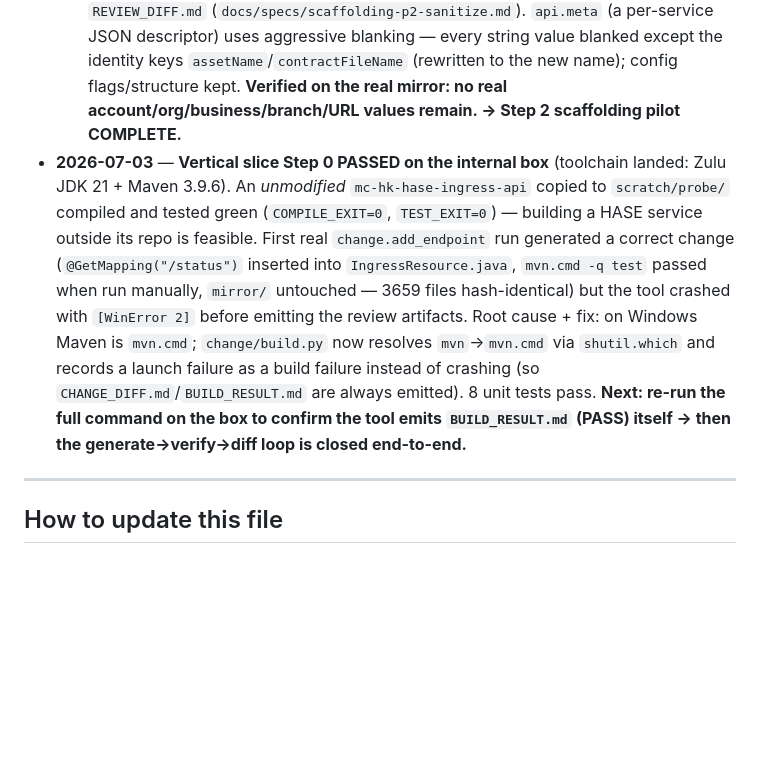
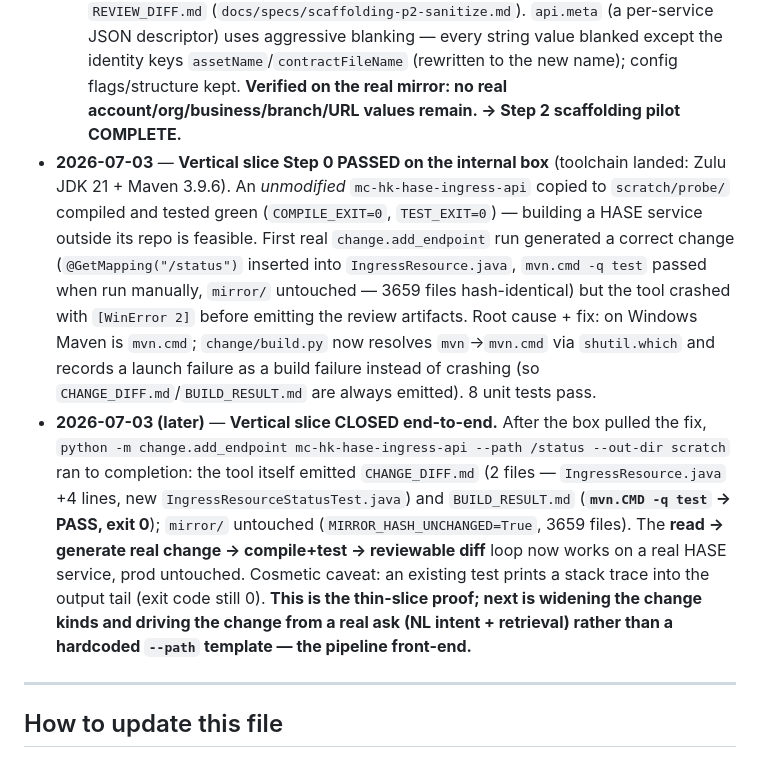
Before and after one commit to ScrapperEthan/sdlc-ai-recon, a Markdown page: PROJECT-STATE.md, the part around one of its changes. Rendered like a GitHub page; blank space fills up the shorter version.

```diff
--- a/PROJECT-STATE.md
+++ b/PROJECT-STATE.md
@@ -113,7 +113,8 @@ is solid.
   - **P2** — single thin `*-api` repo made structurally faithful to a real HASE repo: package auto-derived (`com.hsbc.hase.digital.api.<name>`), SHP/sonar platform files, full source layout, starter-only; `*-core` split & `--type job` deferred (`docs/specs/scaffolding-phase2.md`). Verified on real mirror.
   - **Vertical slice — Phase 1 started** (`docs/specs/vertical-slice.md`, `change/`): tool copies an existing service to `scratch/`, adds a GET endpoint in the house style, generates a test, and emits `CHANGE_DIFF.md`. Build is mock-injectable + a `--skip-build` flag; **real `mvn` compile/test deferred — the box has no Java/Maven toolchain yet (Step 0 probe failed; being requested from IT).** 5 tests pass. This begins the *Run tests / Build* stages once the toolchain lands.
   - **P2.1** — copied platform/API files sanitized: inherited governance/account/branch/URL/email values blanked to `<REVIEW>` and listed in `REVIEW_DIFF.md` (`docs/specs/scaffolding-p2-sanitize.md`). `api.meta` (a per-service JSON descriptor) uses aggressive blanking — every string value blanked except the identity keys `assetName`/`contractFileName` (rewritten to the new name); config flags/structure kept. **Verified on the real mirror: no real account/org/business/branch/URL values remain. → Step 2 scaffolding pilot COMPLETE.**
-- **2026-07-03** — **Vertical slice Step 0 PASSED on the internal box** (toolchain landed: Zulu JDK 21 + Maven 3.9.6). An *unmodified* `mc-hk-hase-ingress-api` copied to `scratch/probe/` compiled and tested green (`COMPILE_EXIT=0`, `TEST_EXIT=0`) — building a HASE service outside its repo is feasible. First real `change.add_endpoint` run generated a correct change (`@GetMapping("/status")` inserted into `IngressResource.java`, `mvn.cmd -q test` passed when run manually, `mirror/` untouched — 3659 files hash-identical) but the tool crashed with `[WinError 2]` before emitting the review artifacts. Root cause + fix: on Windows Maven is `mvn.cmd`; `change/build.py` now resolves `mvn`→`mvn.cmd` via `shutil.which` and records a launch failure as a build failure instead of crashing (so `CHANGE_DIFF.md`/`BUILD_RESULT.md` are always emitted). 8 unit tests pass. **Next: re-run the full command on the box to confirm the tool emits `BUILD_RESULT.md` (PASS) itself → then the generate→verify→diff loop is closed end-to-end.**
+- **2026-07-03** — **Vertical slice Step 0 PASSED on the internal box** (toolchain landed: Zulu JDK 21 + Maven 3.9.6). An *unmodified* `mc-hk-hase-ingress-api` copied to `scratch/probe/` compiled and tested green (`COMPILE_EXIT=0`, `TEST_EXIT=0`) — building a HASE service outside its repo is feasible. First real `change.add_endpoint` run generated a correct change (`@GetMapping("/status")` inserted into `IngressResource.java`, `mvn.cmd -q test` passed when run manually, `mirror/` untouched — 3659 files hash-identical) but the tool crashed with `[WinError 2]` before emitting the review artifacts. Root cause + fix: on Windows Maven is `mvn.cmd`; `change/build.py` now resolves `mvn`→`mvn.cmd` via `shutil.which` and records a launch failure as a build failure instead of crashing (so `CHANGE_DIFF.md`/`BUILD_RESULT.md` are always emitted). 8 unit tests pass.
+- **2026-07-03 (later)** — **Vertical slice CLOSED end-to-end.** After the box pulled the fix, `python -m change.add_endpoint mc-hk-hase-ingress-api --path /status --out-dir scratch` ran to completion: the tool itself emitted `CHANGE_DIFF.md` (2 files — `IngressResource.java` +4 lines, new `IngressResourceStatusTest.java`) and `BUILD_RESULT.md` (**`mvn.CMD -q test` → PASS, exit 0**); `mirror/` untouched (`MIRROR_HASH_UNCHANGED=True`, 3659 files). The **read → generate real change → compile+test → reviewable diff** loop now works on a real HASE service, prod untouched. Cosmetic caveat: an existing test prints a stack trace into the output tail (exit code still 0). **This is the thin-slice proof; next is widening the change kinds and driving the change from a real ask (NL intent + retrieval) rather than a hardcoded `--path` template — the pipeline front-end.**
 
 ---
 
```
Also changed, not shown: other parts of PROJECT-STATE.md (+4 -4 lines), RUNBOOK-4-vertical-slice-intent.md (added, +89 -0 lines), docs/specs/vertical-slice.md (+19 -12 lines).
